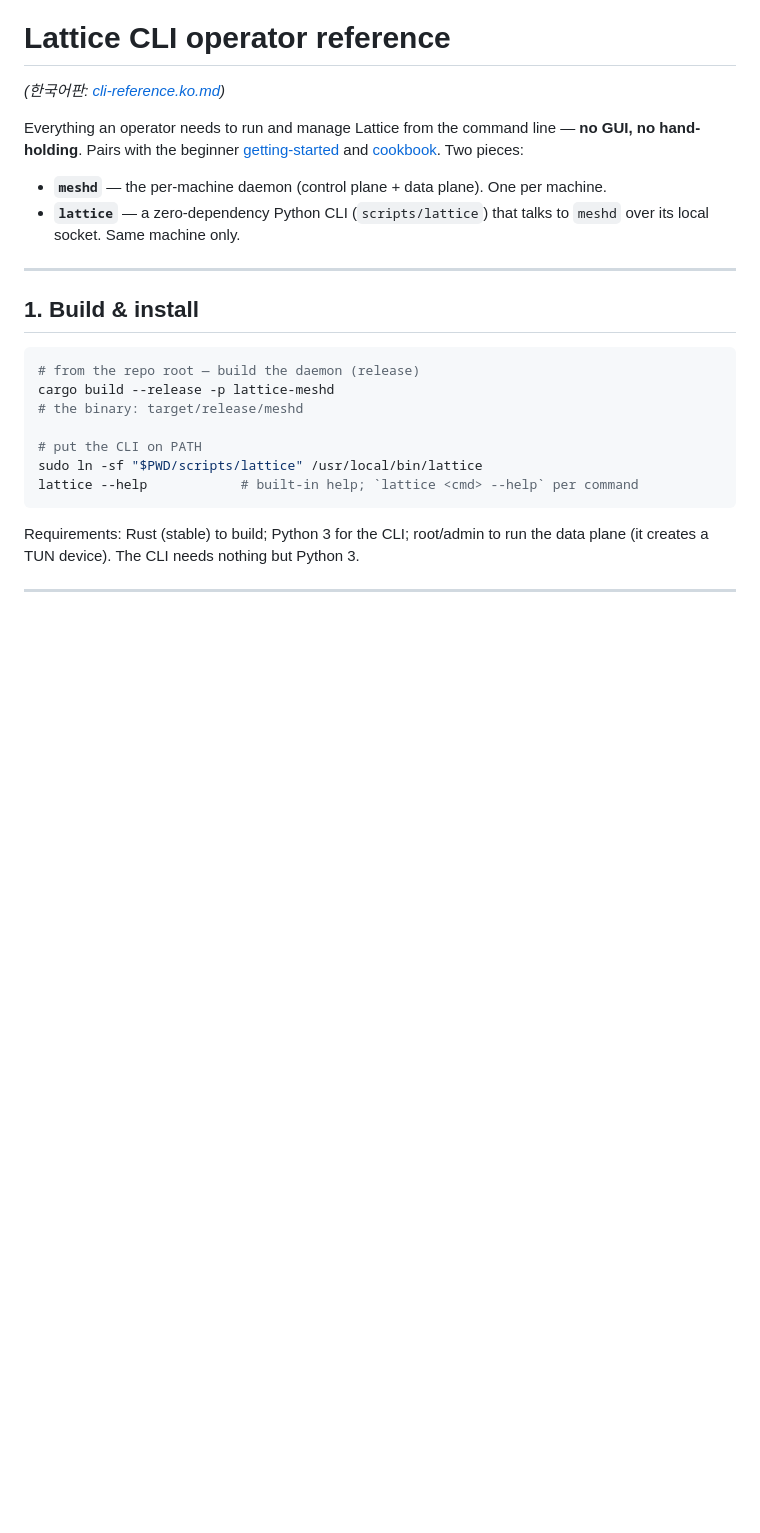
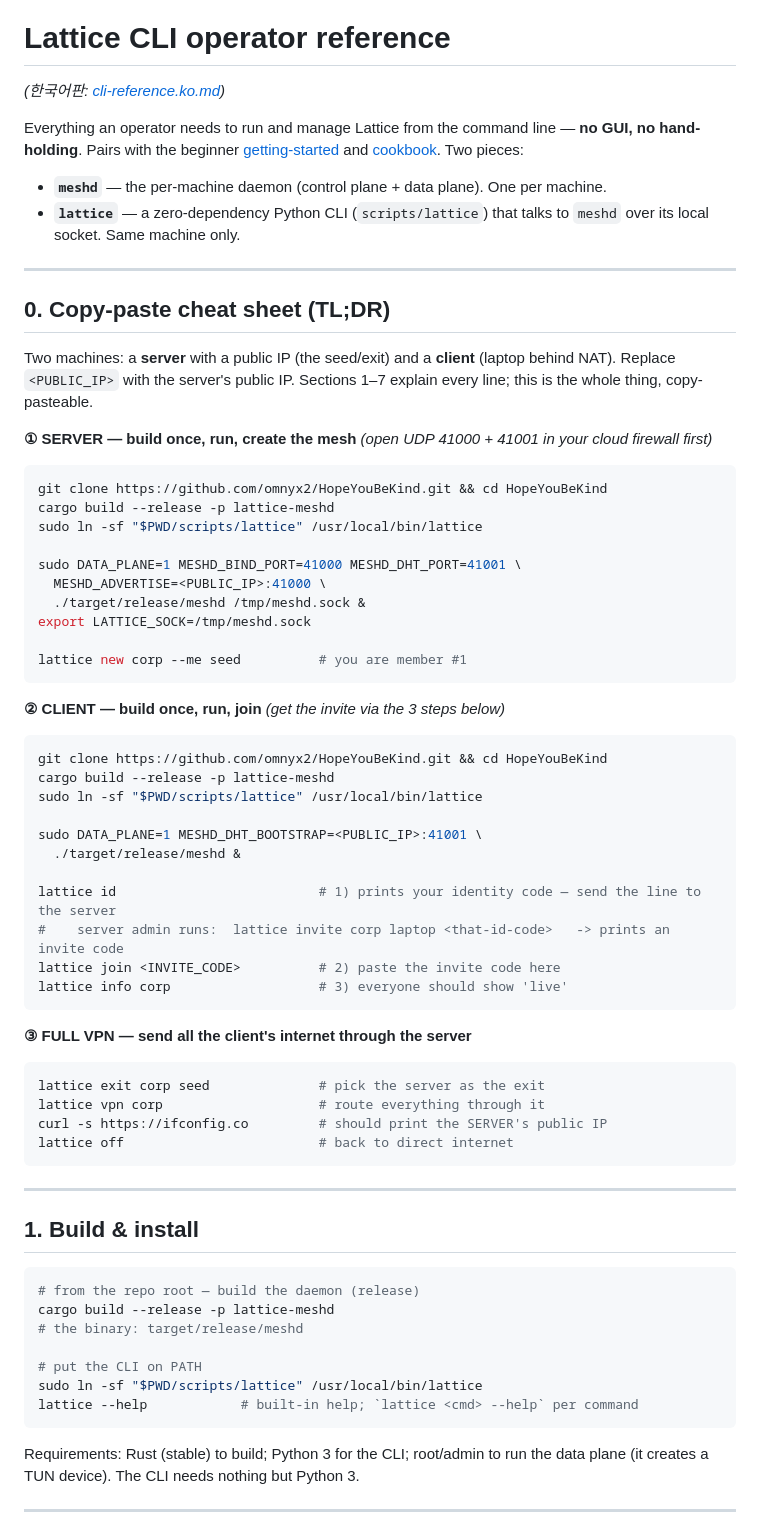
Before and after one commit to omnyx2/HopeYouBeKind, a Markdown page: docs/guides/cli-reference.en.md, the part around the change. Drawn GitHub-style; blank space fills up the shorter version.

Commit message:
docs(cli): add copy-paste cheat sheet (TL;DR) — server + client + full VPN in 3 blocks

````diff
--- a/docs/guides/cli-reference.en.md
+++ b/docs/guides/cli-reference.en.md
@@ -9,6 +9,54 @@ and [cookbook](cookbook.en.md). Two pieces:
 - **`meshd`** — the per-machine daemon (control plane + data plane). One per machine.
 - **`lattice`** — a zero-dependency Python CLI (`scripts/lattice`) that talks to `meshd`
   over its local socket. Same machine only.
+
+---
+
+## 0. Copy-paste cheat sheet (TL;DR)
+
+Two machines: a **server** with a public IP (the seed/exit) and a **client** (laptop
+behind NAT). Replace `<PUBLIC_IP>` with the server's public IP. Sections 1–7 explain
+every line; this is the whole thing, copy-pasteable.
+
+**① SERVER — build once, run, create the mesh** *(open UDP 41000 + 41001 in your cloud firewall first)*
+
+```sh
+git clone https://github.com/omnyx2/HopeYouBeKind.git && cd HopeYouBeKind
+cargo build --release -p lattice-meshd
+sudo ln -sf "$PWD/scripts/lattice" /usr/local/bin/lattice
+
+sudo DATA_PLANE=1 MESHD_BIND_PORT=41000 MESHD_DHT_PORT=41001 \
+  MESHD_ADVERTISE=<PUBLIC_IP>:41000 \
+  ./target/release/meshd /tmp/meshd.sock &
+export LATTICE_SOCK=/tmp/meshd.sock
+
+lattice new corp --me seed          # you are member #1
+```
+
+**② CLIENT — build once, run, join** *(get the invite via the 3 steps below)*
+
+```sh
+git clone https://github.com/omnyx2/HopeYouBeKind.git && cd HopeYouBeKind
+cargo build --release -p lattice-meshd
+sudo ln -sf "$PWD/scripts/lattice" /usr/local/bin/lattice
+
+sudo DATA_PLANE=1 MESHD_DHT_BOOTSTRAP=<PUBLIC_IP>:41001 \
+  ./target/release/meshd &
+
+lattice id                          # 1) prints your identity code — send the line to the server
+#    server admin runs:  lattice invite corp laptop <that-id-code>   -> prints an invite code
+lattice join <INVITE_CODE>          # 2) paste the invite code here
+lattice info corp                   # 3) everyone should show 'live'
+```
+
+**③ FULL VPN — send all the client's internet through the server**
+
+```sh
+lattice exit corp seed              # pick the server as the exit
+lattice vpn corp                    # route everything through it
+curl -s https://ifconfig.co         # should print the SERVER's public IP
+lattice off                         # back to direct internet
+```
 
 ---
 
````
Also changed, not shown: docs/guides/cli-reference.ko.md (+47 -0 lines).
